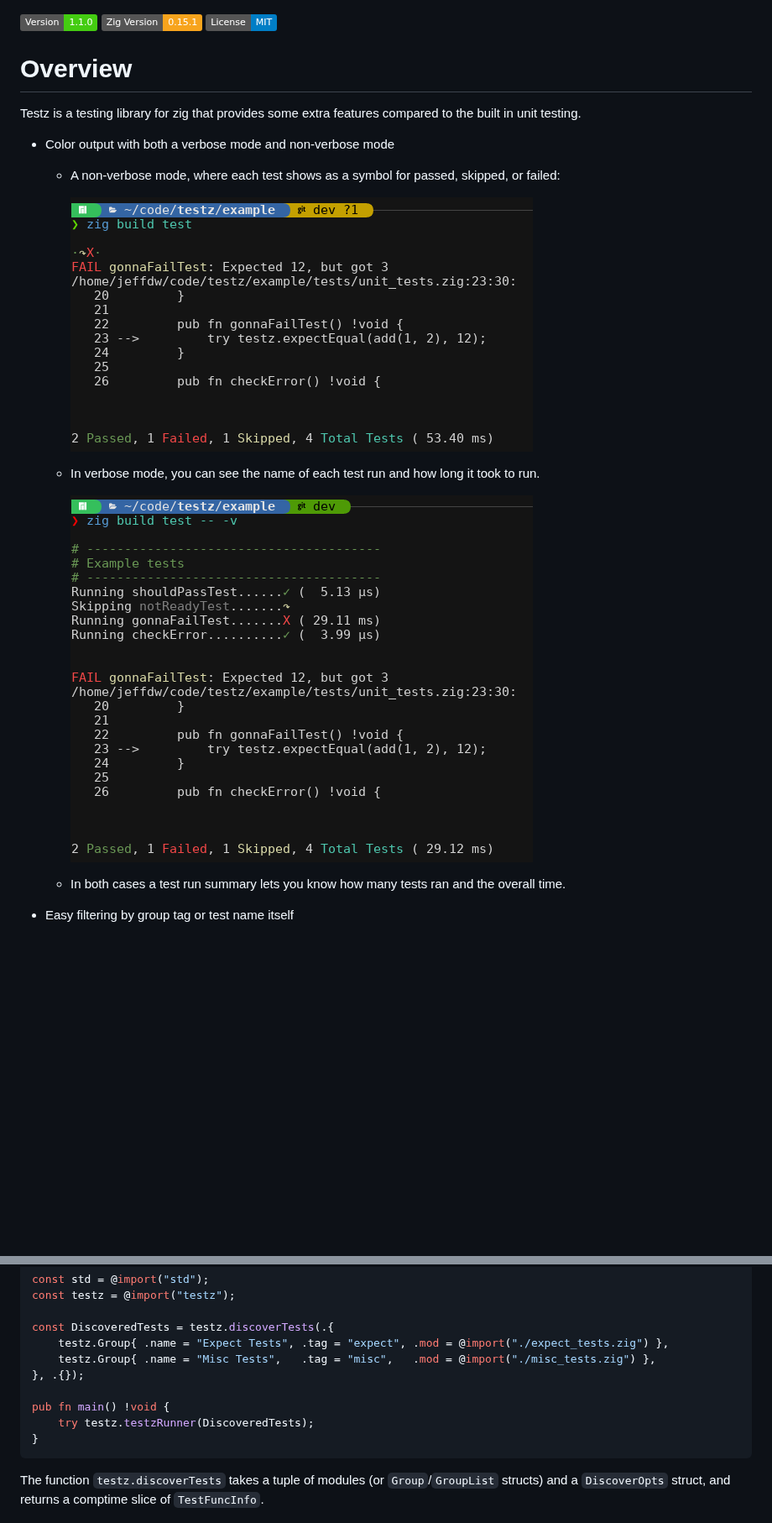
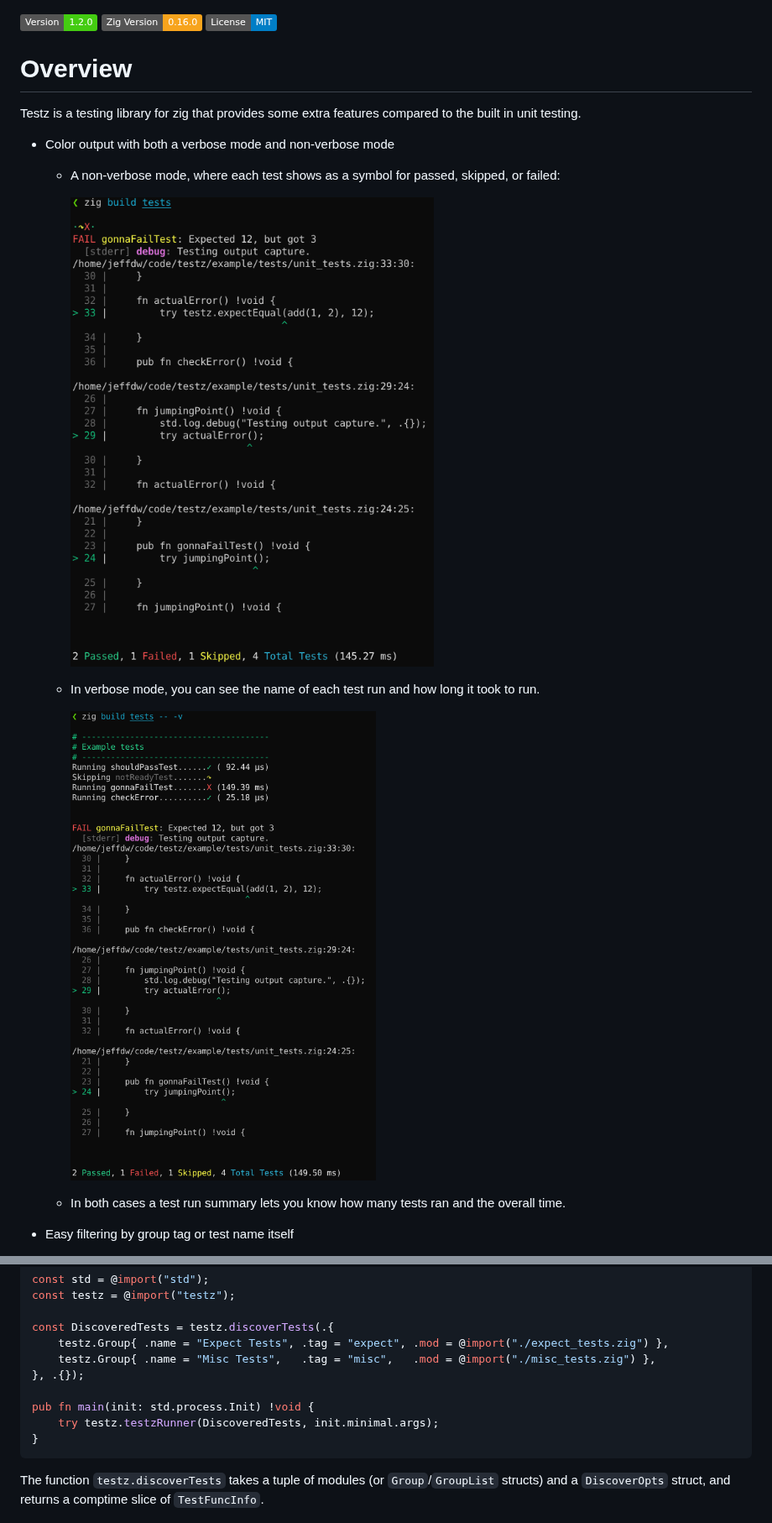
Before and after one commit to srjilarious/testz, a Markdown page: README.md, 2 parts joined by grey strips. Shown at 84% size. GitHub-like rendering; pictures changed too: images/non_verbose_output.png, images/verbose_output.png; badges without logos; blank space fills up the shorter version.

Commit message:
Upgraded testz to zig v0.16.0

````diff
--- a/README.md
+++ b/README.md
@@ -2,8 +2,8 @@
 ![Testz Logo](images/testz.png)
 
 
-![Version Badge](https://img.shields.io/badge/Version-1.1.0-brightgreen)
-![Zig Version Badge](https://img.shields.io/badge/Zig%20Version-0.15.1-%23f7a41d?logo=zig)
+![Version Badge](https://img.shields.io/badge/Version-1.2.0-brightgreen)
+![Zig Version Badge](https://img.shields.io/badge/Zig%20Version-0.16.0-%23f7a41d?logo=zig)
 ![License Badge](https://img.shields.io/badge/License-MIT-blue)
 
 # Overview
@@ -102,8 +102,8 @@ const DiscoveredTests = testz.discoverTests(.{
     testz.Group{ .name = "Misc Tests",   .tag = "misc",   .mod = @import("./misc_tests.zig") },
 }, .{});
 
-pub fn main() !void {
-    try testz.testzRunner(DiscoveredTests);
+pub fn main(init: std.process.Init) !void {
+    try testz.testzRunner(DiscoveredTests, init.minimal.args);
 }
 ```
 
````
Also changed, not shown: 13 other files.
